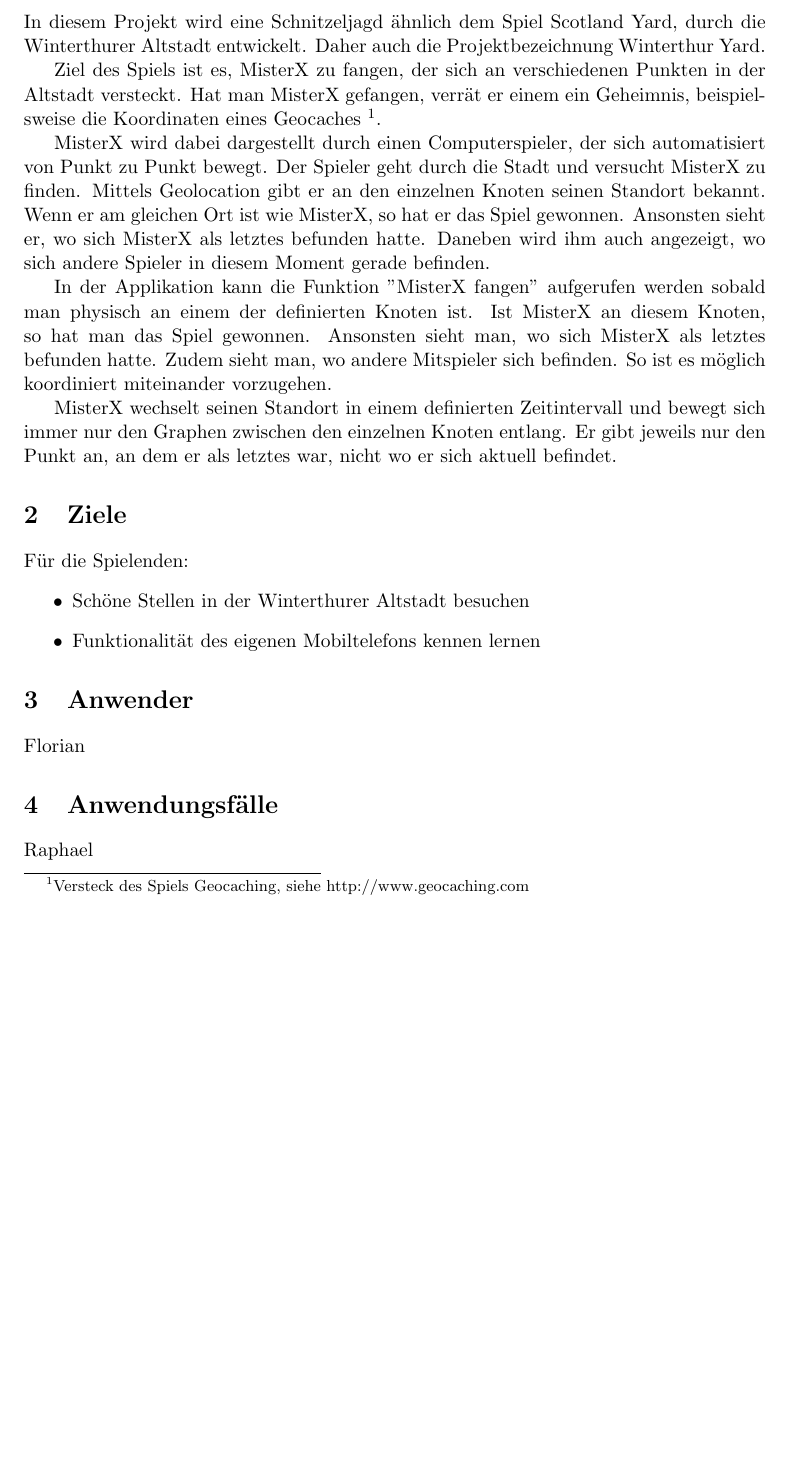
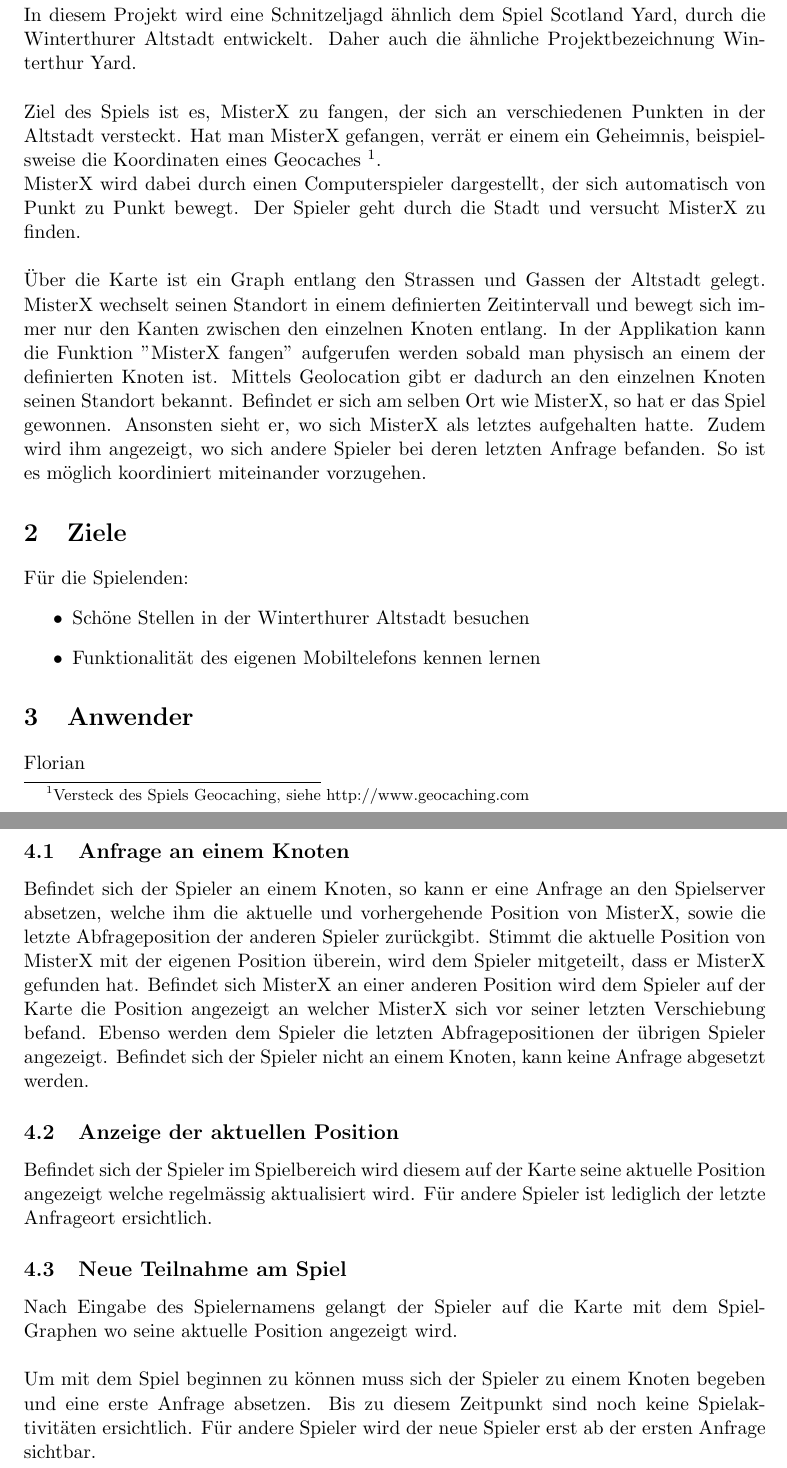
Before and after one commit to florianbosshard/Yard, a LaTeX document (Dokumentation/Projektidee.tex): part of page 2 of 5 before the commit and two parts of pages 2 and 3 of 6 after it, the two joined at a grey line, cut so that both start at the same text, the shorter picture padded with empty space. Compiled offline with pdfLaTeX.

Commit message:
Überarbeitung und Ergänzung Projektidee. -Anwendungsfälle hinzugefügt

```diff
--- a/Dokumentation/Projektidee.tex
+++ b/Dokumentation/Projektidee.tex
@@ -18,15 +18,14 @@
 \newpage
 
 \section{Spielbeschreibung}
-In diesem Projekt wird eine Schnitzeljagd ähnlich dem Spiel Scotland Yard, durch die Winterthurer Altstadt entwickelt. Daher auch die Projektbezeichnung Winterthur Yard.
+In diesem Projekt wird eine Schnitzeljagd ähnlich dem Spiel Scotland Yard, durch die Winterthurer Altstadt entwickelt. Daher auch die ähnliche Projektbezeichnung Winterthur Yard.
+\\\\
+Ziel des Spiels ist es, MisterX zu fangen, der sich an verschiedenen Punkten in der Altstadt versteckt. Hat man MisterX gefangen, verrät er einem ein Geheimnis, beispielsweise die Koordinaten eines Geocaches \footnote{Versteck des Spiels Geocaching, siehe http://www.geocaching.com}.
+\\
+MisterX wird dabei durch einen Computerspieler dargestellt, der sich automatisch von Punkt zu Punkt bewegt. Der Spieler geht durch die Stadt und versucht MisterX zu finden.
+\\\\
+Über die Karte ist ein Graph entlang den Strassen und Gassen der Altstadt gelegt. MisterX wechselt seinen Standort in einem definierten Zeitintervall und bewegt sich immer nur den Kanten zwischen den einzelnen Knoten entlang. In der Applikation kann die Funktion "MisterX fangen" aufgerufen werden sobald man physisch an einem der definierten Knoten ist. Mittels Geolocation gibt er dadurch an den einzelnen Knoten seinen Standort bekannt. Befindet er sich am selben Ort wie MisterX, so hat er das Spiel gewonnen. Ansonsten sieht er, wo sich MisterX als letztes aufgehalten hatte. Zudem wird ihm  angezeigt, wo sich andere Spieler bei deren letzten Anfrage befanden. So ist es möglich koordiniert miteinander vorzugehen.
 
-Ziel des Spiels ist es, MisterX zu fangen, der sich an verschiedenen Punkten in der Altstadt versteckt. Hat man MisterX gefangen, verrät er einem ein Geheimnis, beispielsweise die Koordinaten eines Geocaches \footnote{Versteck des Spiels Geocaching, siehe http://www.geocaching.com}.
-
-MisterX wird dabei dargestellt durch einen Computerspieler, der sich automatisiert von Punkt zu Punkt bewegt. Der Spieler geht durch die Stadt und versucht MisterX zu finden. Mittels Geolocation gibt er an den einzelnen Knoten seinen Standort bekannt. Wenn er am gleichen Ort ist wie MisterX, so hat er das Spiel gewonnen. Ansonsten sieht er, wo sich MisterX als letztes befunden hatte. Daneben wird ihm auch angezeigt, wo sich andere Spieler in diesem Moment gerade befinden.
-
-In der Applikation kann die Funktion "MisterX fangen" aufgerufen werden sobald man physisch an einem der definierten Knoten ist. Ist MisterX an diesem Knoten, so hat man das Spiel gewonnen. Ansonsten sieht man, wo sich MisterX als letztes befunden hatte. Zudem sieht man, wo andere Mitspieler sich befinden. So ist es möglich koordiniert miteinander vorzugehen.
-
-MisterX wechselt seinen Standort in einem definierten Zeitintervall und bewegt sich immer nur den Graphen zwischen den einzelnen Knoten entlang. Er gibt jeweils nur den Punkt an, an dem er als letztes war, nicht wo er sich aktuell befindet.
 
 \section{Ziele}
 Für die Spielenden:
@@ -42,5 +42,17 @@ Florian
 \section{Anwendungsfälle}
-Raphael
+\subsection{Anfrage an einem Knoten}
+Befindet sich der Spieler an einem Knoten, so kann er eine Anfrage an den Spielserver absetzen, welche ihm die aktuelle und vorhergehende Position von MisterX, sowie die letzte Abfrageposition der anderen Spieler zurückgibt. Stimmt die aktuelle Position von MisterX mit der eigenen Position überein, wird dem Spieler mitgeteilt, dass er MisterX gefunden hat. Befindet sich MisterX an einer anderen Position wird dem Spieler auf der Karte die Position angezeigt an welcher  MisterX sich vor seiner letzten Verschiebung befand. Ebenso werden dem Spieler die letzten Abfragepositionen der übrigen Spieler angezeigt.
+Befindet sich der Spieler nicht an einem Knoten, kann keine Anfrage abgesetzt werden.
+
+\subsection{Anzeige der aktuellen Position}
+Befindet sich der Spieler im Spielbereich wird diesem auf der Karte seine aktuelle Position angezeigt welche regelmässig aktualisiert wird. Für andere Spieler ist lediglich der letzte Anfrageort ersichtlich.
+
+\subsection{Neue Teilnahme am Spiel}
+Nach Eingabe des Spielernamens gelangt der Spieler auf die Karte mit dem Spiel-Graphen wo seine aktuelle Position angezeigt wird.
+\\\\
+Um mit dem Spiel beginnen zu können muss sich der Spieler zu einem Knoten begeben und eine erste Anfrage absetzen. Bis zu diesem Zeitpunkt sind noch keine Spielaktivitäten ersichtlich.
+Für andere Spieler wird der neue Spieler erst ab der ersten Anfrage sichtbar.
+
 
 \section{GUI}
 \includegraphics[width=8cm]{Bilder/homeView.jpg}
```
Also changed, not shown: Dokumentation/Projektidee.pdf, Dokumentation/Projektidee.tex (1 more changed lines), 4 other files.
